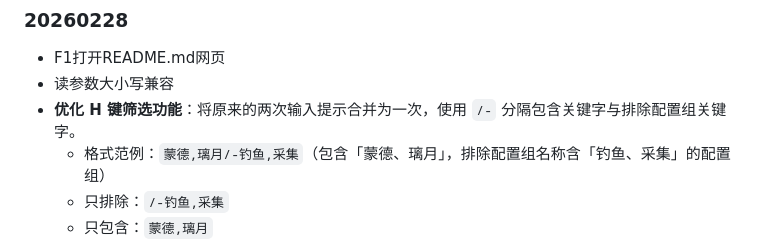
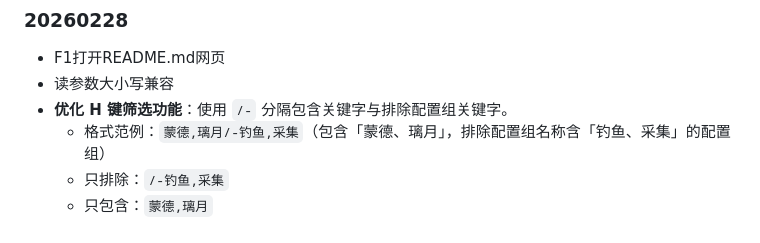
Before and after one commit to this-Fish/this-fish.github.io, a Markdown page: Read_BetterGI_Log/README.md, the part around the change. Drawn GitHub-style.

```diff
--- a/Read_BetterGI_Log/README.md
+++ b/Read_BetterGI_Log/README.md
@@ -320,7 +320,7 @@ A: 横屏模式可获得更好体验。
 ### 20260228
  - F1打开README.md网页
  - 读参数大小写兼容
- - **优化 H 键筛选功能**：将原来的两次输入提示合并为一次，使用 `/-` 分隔包含关键字与排除配置组关键字。
+ - **优化 H 键筛选功能**：使用 `/-` 分隔包含关键字与排除配置组关键字。
    - 格式范例：`蒙德,璃月/-钓鱼,采集`（包含「蒙德、璃月」，排除配置组名称含「钓鱼、采集」的配置组）
    - 只排除：`/-钓鱼,采集`
    - 只包含：`蒙德,璃月`
```
